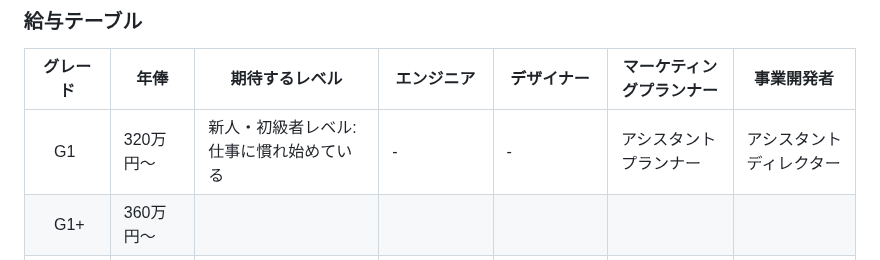
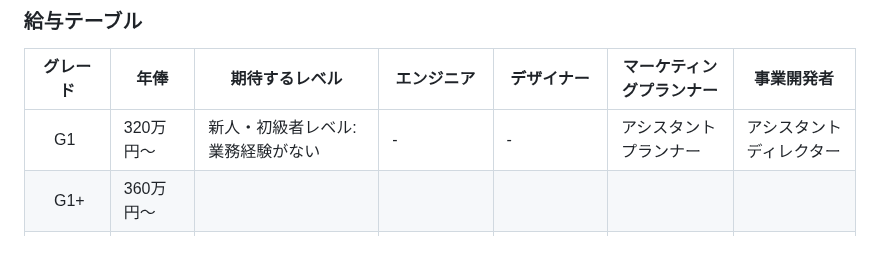
Before and after one commit to bootstrap-inc-jp/corporate-website, a Markdown page: hiring.md, the part around the change. Drawn GitHub-style.

Commit message:
レベル定義を微調整

```diff
--- a/hiring.md
+++ b/hiring.md
@@ -68,7 +68,7 @@
 ### 給与テーブル
 |グレード　|年俸|期待するレベル　|エンジニア　|デザイナー　|マーケティングプランナー　|事業開発者|
 | ---- | ---- | ---- | ---- | ---- | ---- | ---- |
-|　G1 　|320万円〜| 新人・初級者レベル: 仕事に慣れ始めている | - | - | アシスタントプランナー |アシスタントディレクター|
+|　G1 　|320万円〜| 新人・初級者レベル: 業務経験がない | - | - | アシスタントプランナー |アシスタントディレクター|
 |　G1+　|360万円〜||||||
 |　G2 　|400万円〜|	若手人材レベル: 上位者の指導のもとに仕事ができる | アソシエイトエンジニア	|	アソシエイトデザイナー	|	アシスタントプランナー	|アシスタントディレクター|
 |　G2+　|450万円〜||||||
```
